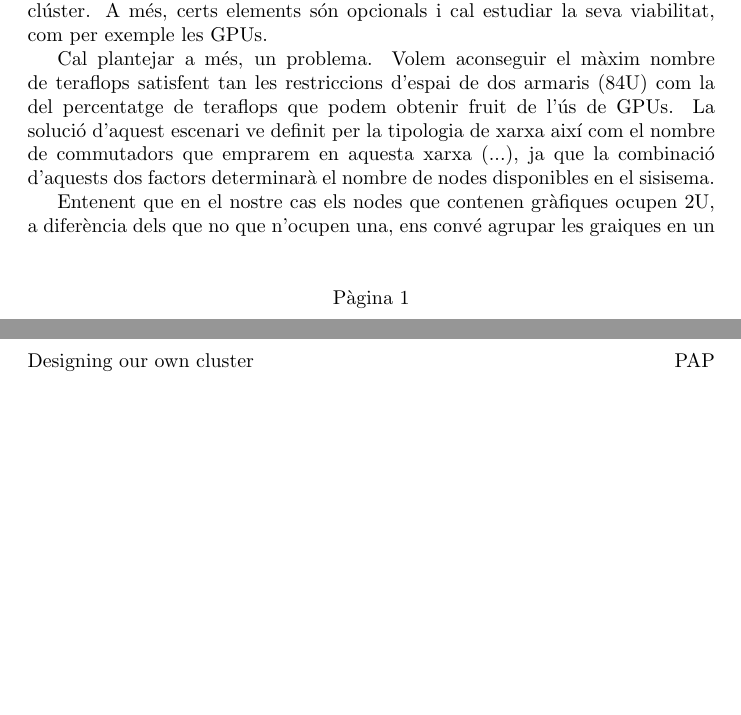
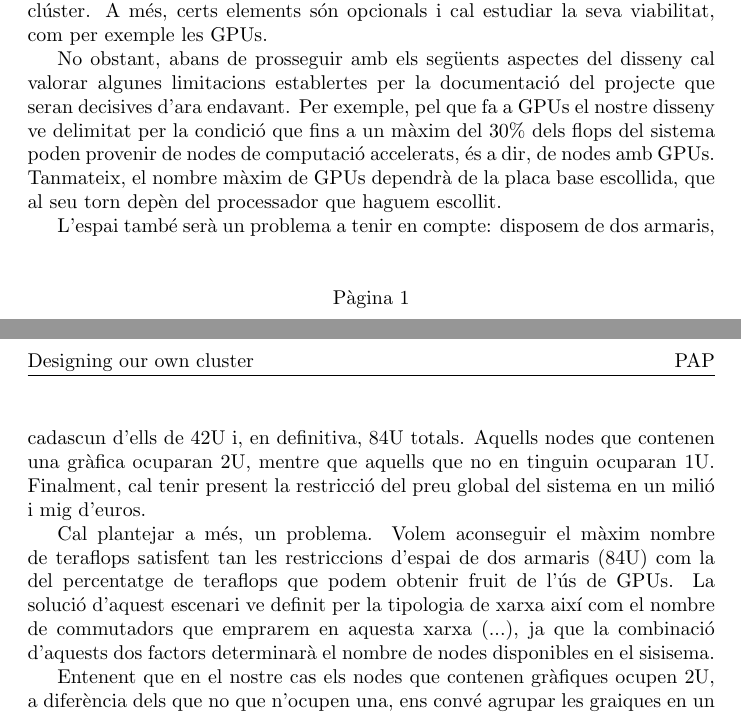
Before and after one commit to dreaqdp/pap_cluster, a LaTeX document (entregable/main.tex): two parts of pages 1 and 2 of 2, joined at a grey line, cut so that both start at the same text, the shorter picture padded with empty space. Compiled offline with pdfLaTeX.

Commit message:
En Rafel escriu una miqueta més.
Queda molt encara.

```diff
--- a/entregable/main.tex
+++ b/entregable/main.tex
@@ -44,7 +44,11 @@ Després d'estudiar els resultats, per tenir un major marge de maniobre de cara
 
 Seguidament, continuant amb la dinàmica establerta, hem prosseguit a analitzar diversos candidats per a tots i cadascun dels possibles components del clúster. A més, certs elements són opcionals i cal estudiar la seva viabilitat, com per exemple les GPUs.
 
-%Seguim, però cal retocar-ho tot:
+No obstant, abans de prosseguir amb els següents aspectes del disseny cal valorar algunes limitacions establertes per la documentació del projecte que seran decisives d'ara endavant. Per exemple, pel que fa a GPUs el nostre disseny ve delimitat per la condició que fins a un màxim del 30\% dels flops del sistema poden provenir de nodes de computació accelerats, és a dir, de nodes amb GPUs. Tanmateix, el nombre màxim de GPUs dependrà de la placa base escollida, que al seu torn depèn del processador que haguem escollit.
+
+L'espai també serà un problema a tenir en compte: disposem de dos armaris, cadascun d'ells de 42U i, en definitiva, 84U totals. Aquells nodes que contenen una gràfica ocuparan 2U, mentre que aquells que no en tinguin ocuparan 1U. Finalment, cal tenir present la restricció del preu global del sistema en un milió i mig d'euros.
+
+%Cal anar agafant coses d'aquí sota i anar-ho re-escrivint i col·locant ben maco a sobre:
 
 Cal plantejar a més, un problema. Volem aconseguir el màxim nombre de teraflops satisfent tan les restriccions d'espai de dos armaris (84U) com la del percentatge de teraflops que podem obtenir fruit de l'ús de GPUs. La solució d'aquest escenari ve definit per la tipologia de xarxa així com el nombre de commutadors que emprarem en aquesta xarxa (...), ja que la combinació d'aquests dos factors determinarà el nombre de nodes disponibles en el sisisema.
 
```
